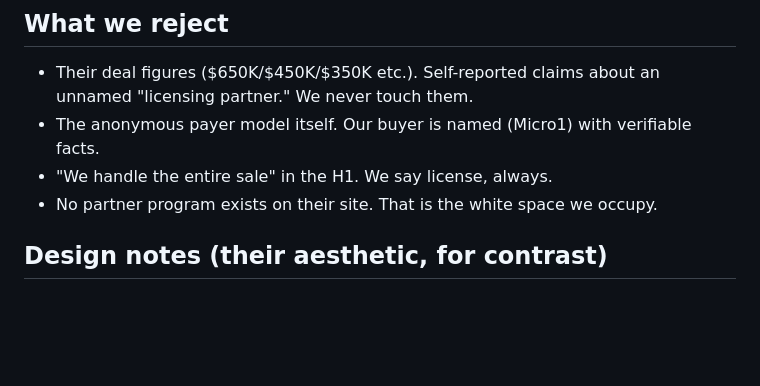
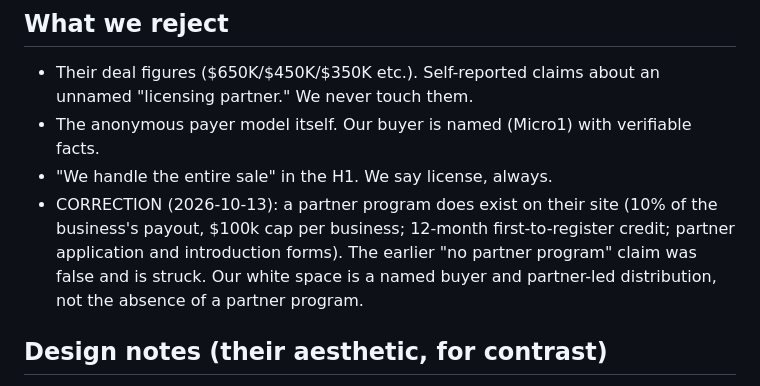
Before and after one commit to HeartwellVentures/data-licensing-site, a Markdown page: research/pewter-teardown_2026-10-13.md, the part around the change. Drawn GitHub-style; blank space fills up the shorter version.

Commit message:
Add launch-prompt.md; correct Pewter partner-program claims (3 spots)

```diff
--- a/research/pewter-teardown_2026-10-13.md
+++ b/research/pewter-teardown_2026-10-13.md
@@ -55,7 +55,7 @@ works, what we take, what we reject.
 - The anonymous payer model itself. Our buyer is named (Micro1) with verifiable
   facts.
 - "We handle the entire sale" in the H1. We say license, always.
-- No partner program exists on their site. That is the white space we occupy.
+- CORRECTION (2026-10-13): a partner program does exist on their site (10% of the business's payout, $100k cap per business; 12-month first-to-register credit; partner application and introduction forms). The earlier "no partner program" claim was false and is struck. Our white space is a named buyer and partner-led distribution, not the absence of a partner program.
 
 ## Design notes (their aesthetic, for contrast)
 Golds, blacks, beiges; Jay's read: "vibe coded, institutional." We go the
```
Also changed, not shown: launch-prompt.md (added, +37 -0 lines), research/space-sweep_2026-10-13.md (+2 -2 lines).
